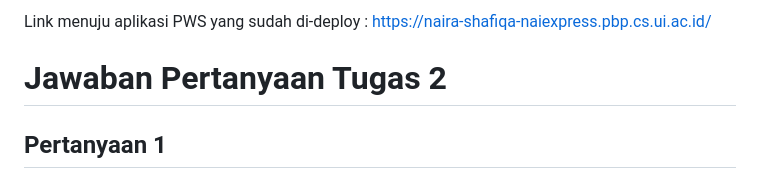
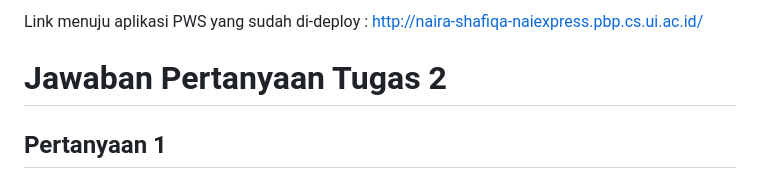
Before and after one commit to nairafiany/nai-express, a Markdown page: README.md, the part around the change. GitHub-like rendering.

Commit message:
Modifikasi file README

```diff
--- a/README.md
+++ b/README.md
@@ -1,4 +1,4 @@
-Link menuju aplikasi PWS yang sudah di-deploy : https://naira-shafiqa-naiexpress.pbp.cs.ui.ac.id/
+Link menuju aplikasi PWS yang sudah di-deploy : http://naira-shafiqa-naiexpress.pbp.cs.ui.ac.id/
 
 # Jawaban Pertanyaan Tugas 2
 
```
